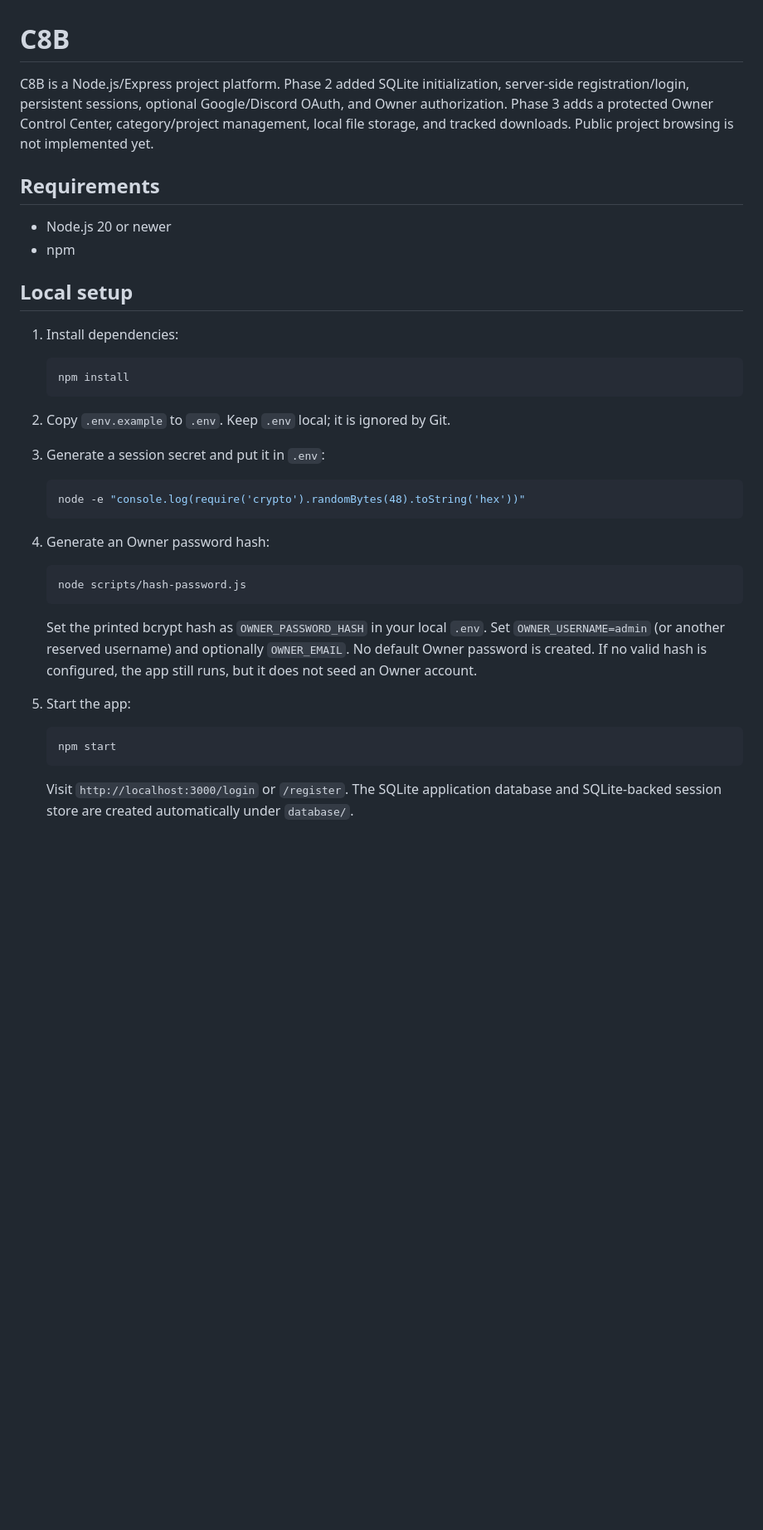
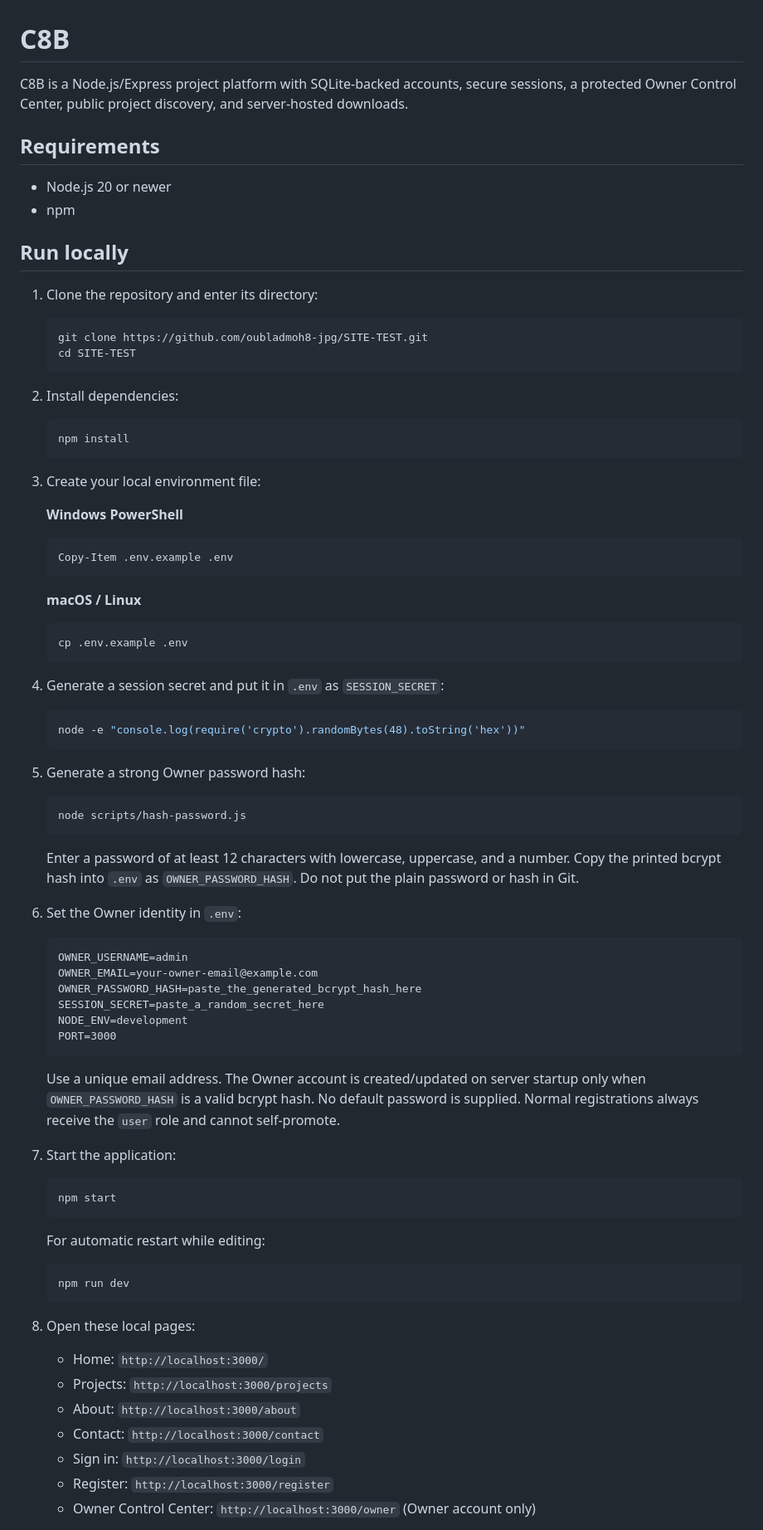
Before and after one commit to oubladmoh8-jpg/SITE-TEST, a Markdown page: README.md, the part around one of its changes. Shown at 83% size. Drawn GitHub-style; blank space fills up the shorter version.

Commit message:
Phase 4: document public site and local setup

````diff
--- a/README.md
+++ b/README.md
@@ -1,39 +1,84 @@
 # C8B
 
-C8B is a Node.js/Express project platform. Phase 2 added SQLite initialization, server-side registration/login, persistent sessions, optional Google/Discord OAuth, and Owner authorization. Phase 3 adds a protected Owner Control Center, category/project management, local file storage, and tracked downloads. Public project browsing is not implemented yet.
+C8B is a Node.js/Express project platform with SQLite-backed accounts, secure sessions, a protected Owner Control Center, public project discovery, and server-hosted downloads.
 
 ## Requirements
 
 - Node.js 20 or newer
 - npm
 
-## Local setup
+## Run locally
 
-1. Install dependencies:
+1. Clone the repository and enter its directory:
+
+   ```sh
+   git clone https://github.com/oubladmoh8-jpg/SITE-TEST.git
+   cd SITE-TEST
+   ```
+
+2. Install dependencies:
 
    ```sh
    npm install
    ```
 
-2. Copy `.env.example` to `.env`. Keep `.env` local; it is ignored by Git.
-3. Generate a session secret and put it in `.env`:
+3. Create your local environment file:
+
+   **Windows PowerShell**
+   ```powershell
+   Copy-Item .env.example .env
+   ```
+
+   **macOS / Linux**
+   ```sh
+   cp .env.example .env
+   ```
+
+4. Generate a session secret and put it in `.env` as `SESSION_SECRET`:
 
    ```sh
    node -e "console.log(require('crypto').randomBytes(48).toString('hex'))"
    ```
 
-4. Generate an Owner password hash:
+5. Generate a strong Owner password hash:
 
    ```sh
    node scripts/hash-password.js
    ```
 
-   Set the printed bcrypt hash as `OWNER_PASSWORD_HASH` in your local `.env`. Set `OWNER_USERNAME=admin` (or another reserved username) and optionally `OWNER_EMAIL`. No default Owner password is created. If no valid hash is configured, the app still runs, but it does not seed an Owner account.
+   Enter a password of at least 12 characters with lowercase, uppercase, and a number. Copy the printed bcrypt hash into `.env` as `OWNER_PASSWORD_HASH`. Do not put the plain password or hash in Git.
 
-5. Start the app:
+6. Set the Owner identity in `.env`:
+
+   ```dotenv
+   OWNER_USERNAME=admin
+   OWNER_EMAIL=your-owner-email@example.com
+   OWNER_PASSWORD_HASH=paste_the_generated_bcrypt_hash_here
+   SESSION_SECRET=paste_a_random_secret_here
+   NODE_ENV=development
+   PORT=3000
+   ```
+
+   Use a unique email address. The Owner account is created/updated on server startup only when `OWNER_PASSWORD_HASH` is a valid bcrypt hash. No default password is supplied. Normal registrations always receive the `user` role and cannot self-promote.
+
+7. Start the application:
 
    ```sh
    npm start
    ```
 
-   Visit `http://localhost:3000/login` or `/register`. The SQLite application database and SQLite-backed session store are created automatically under `database/`.
+   For automatic restart while editing:
+   ```sh
+   npm run dev
+   ```
+
+8. Open these local pages:
+
+   - Home: `http://localhost:3000/`
+   - Projects: `http://localhost:3000/projects`
+   - About: `http://localhost:3000/about`
+   - Contact: `http://localhost:3000/contact`
+   - Sign in: `http://localhost:3000/login`
+   - Register: `http://localhost:3000/register`
+   - Owner Control Center: `http://localhost:3000/owner` (Owner account only)
+
````
Also changed, not shown: other parts of README.md (+25 -25 lines).
